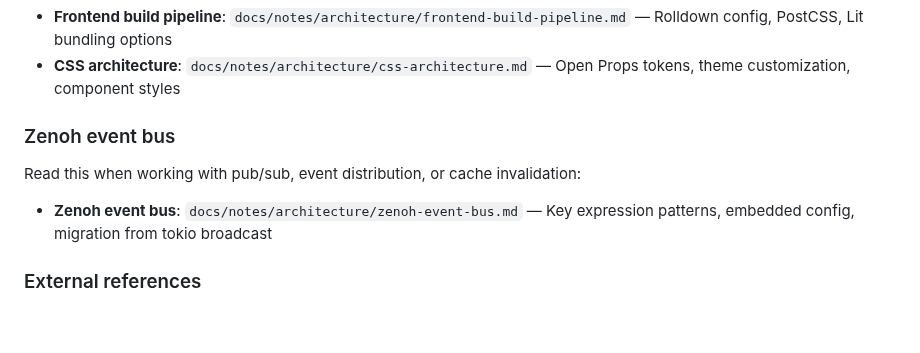
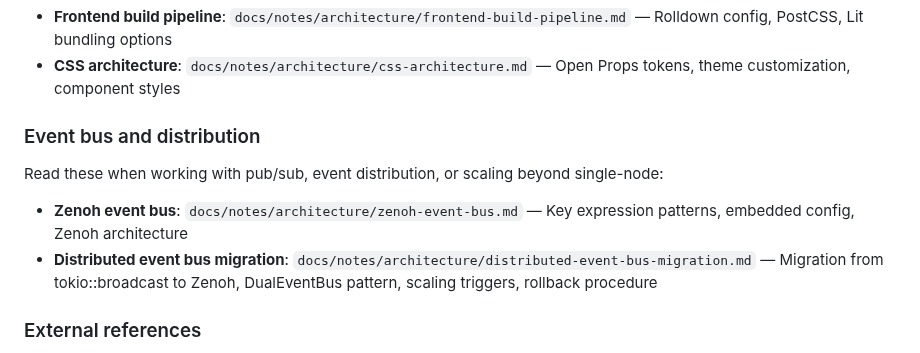
Before and after one commit to sciexp/ironstar, a Markdown page: CLAUDE.md, the part around the change. GitHub-like rendering; blank space fills up the shorter version.

Commit message:
docs(map): add distributed event bus migration to documentation map
Update CLAUDE.md documentation map to include new
distributed-event-bus-migration.md document under renamed
"Event bus and distribution" section.

```diff
--- a/CLAUDE.md
+++ b/CLAUDE.md
@@ -518,11 +518,12 @@ Read these when working on CSS, bundling, or web components:
 - **Frontend build pipeline**: `docs/notes/architecture/frontend-build-pipeline.md` — Rolldown config, PostCSS, Lit bundling options
 - **CSS architecture**: `docs/notes/architecture/css-architecture.md` — Open Props tokens, theme customization, component styles
 
-### Zenoh event bus
+### Event bus and distribution
 
-Read this when working with pub/sub, event distribution, or cache invalidation:
+Read these when working with pub/sub, event distribution, or scaling beyond single-node:
 
-- **Zenoh event bus**: `docs/notes/architecture/zenoh-event-bus.md` — Key expression patterns, embedded config, migration from tokio broadcast
+- **Zenoh event bus**: `docs/notes/architecture/zenoh-event-bus.md` — Key expression patterns, embedded config, Zenoh architecture
+- **Distributed event bus migration**: `docs/notes/architecture/distributed-event-bus-migration.md` — Migration from tokio::broadcast to Zenoh, DualEventBus pattern, scaling triggers, rollback procedure
 
 ### External references
 
```
